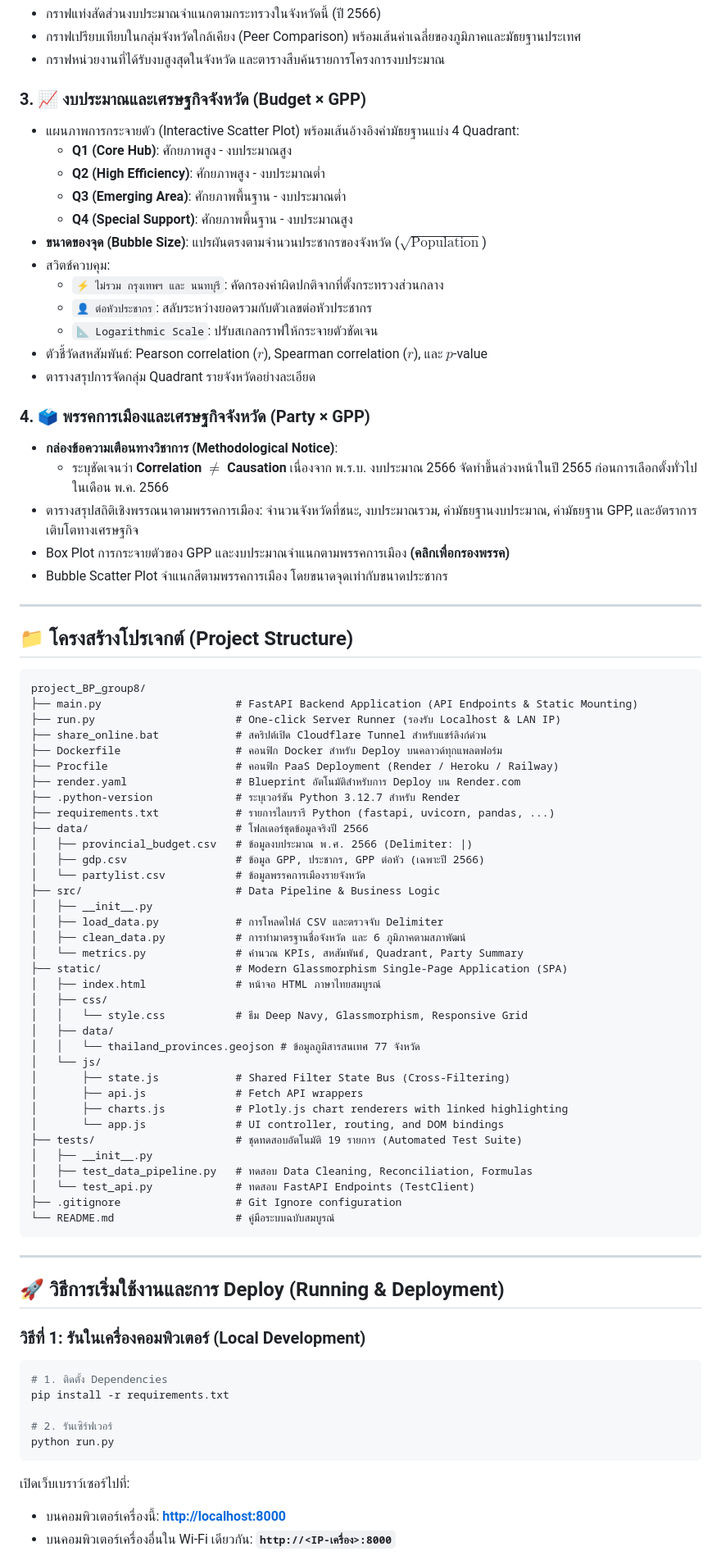
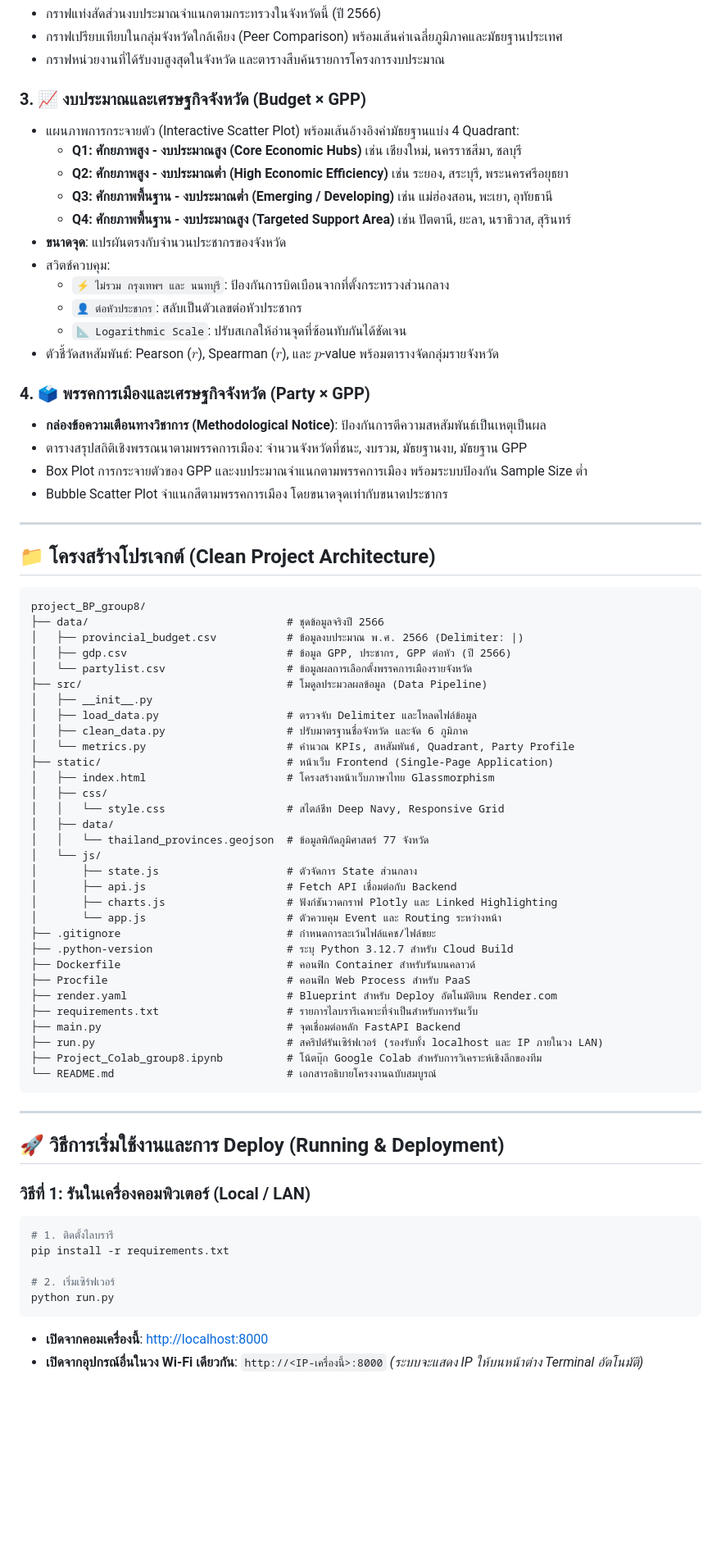
Before and after one commit to niradaa-art/project_BP_group8, a Markdown page: README.md, the part around one of its changes. Shown at 82% size. Drawn GitHub-style; blank space fills up the shorter version.

Commit message:
docs: align README with strictly Year 2566 data, 4-page layout, linked highlighting, and cloud deploy instructions

````diff
--- a/README.md
+++ b/README.md
@@ -58,82 +76,76 @@
 - กราฟแท่งสัดส่วนงบประมาณจำแนกตามกระทรวงในจังหวัดนี้ (ปี 2566)
-- กราฟเปรียบเทียบในกลุ่มจังหวัดใกล้เคียง (Peer Comparison) พร้อมเส้นค่าเฉลี่ยของภูมิภาคและมัธยฐานประเทศ
+- กราฟเปรียบเทียบในกลุ่มจังหวัดใกล้เคียง (Peer Comparison) พร้อมเส้นค่าเฉลี่ยภูมิภาคและมัธยฐานประเทศ
 - กราฟหน่วยงานที่ได้รับงบสูงสุดในจังหวัด และตารางสืบค้นรายการโครงการงบประมาณ
 
 ### 3. 📈 งบประมาณและเศรษฐกิจจังหวัด (Budget × GPP)
 - แผนภาพการกระจายตัว (Interactive Scatter Plot) พร้อมเส้นอ้างอิงค่ามัธยฐานแบ่ง 4 Quadrant:
-  - **Q1 (Core Hub)**: ศักยภาพสูง - งบประมาณสูง
-  - **Q2 (High Efficiency)**: ศักยภาพสูง - งบประมาณต่ำ
-  - **Q3 (Emerging Area)**: ศักยภาพพื้นฐาน - งบประมาณต่ำ
-  - **Q4 (Special Support)**: ศักยภาพพื้นฐาน - งบประมาณสูง
-- **ขนาดของจุด (Bubble Size)**: แปรผันตรงตามจำนวนประชากรของจังหวัด ($\sqrt{\text{Population}}$)
+  - **Q1: ศักยภาพสูง - งบประมาณสูง (Core Economic Hubs)** เช่น เชียงใหม่, นครราชสีมา, ชลบุรี
+  - **Q2: ศักยภาพสูง - งบประมาณต่ำ (High Economic Efficiency)** เช่น ระยอง, สระบุรี, พระนครศรีอยุธยา
+  - **Q3: ศักยภาพพื้นฐาน - งบประมาณต่ำ (Emerging / Developing)** เช่น แม่ฮ่องสอน, พะเยา, อุทัยธานี
+  - **Q4: ศักยภาพพื้นฐาน - งบประมาณสูง (Targeted Support Area)** เช่น ปัตตานี, ยะลา, นราธิวาส, สุรินทร์
+- **ขนาดจุด**: แปรผันตรงกับจำนวนประชากรของจังหวัด
 - สวิตช์ควบคุม:
-  - `⚡ ไม่รวม กรุงเทพฯ และ นนทบุรี`: คัดกรองค่าผิดปกติจากที่ตั้งกระทรวงส่วนกลาง
-  - `👤 ต่อหัวประชากร`: สลับระหว่างยอดรวมกับตัวเลขต่อหัวประชากร
-  - `📐 Logarithmic Scale`: ปรับสเกลกราฟให้กระจายตัวชัดเจน
-- ตัวชี้วัดสหสัมพันธ์: Pearson correlation ($r$), Spearman correlation ($r$), และ $p$-value
-- ตารางสรุปการจัดกลุ่ม Quadrant รายจังหวัดอย่างละเอียด
+  - `⚡ ไม่รวม กรุงเทพฯ และ นนทบุรี`: ป้องกันการบิดเบือนจากที่ตั้งกระทรวงส่วนกลาง
+  - `👤 ต่อหัวประชากร`: สลับเป็นตัวเลขต่อหัวประชากร
+  - `📐 Logarithmic Scale`: ปรับสเกลให้อ่านจุดที่ซ้อนทับกันได้ชัดเจน
+- ตัวชี้วัดสหสัมพันธ์: Pearson ($r$), Spearman ($r$), และ $p$-value พร้อมตารางจัดกลุ่มรายจังหวัด
 
 ### 4. 🗳️ พรรคการเมืองและเศรษฐกิจจังหวัด (Party × GPP)
-- **กล่องข้อความเตือนทางวิชาการ (Methodological Notice)**:
-  - ระบุชัดเจนว่า **Correlation $\neq$ Causation** เนื่องจาก พ.ร.บ. งบประมาณ 2566 จัดทำขึ้นล่วงหน้าในปี 2565 ก่อนการเลือกตั้งทั่วไปในเดือน พ.ค. 2566
-- ตารางสรุปสถิติเชิงพรรณนาตามพรรคการเมือง: จำนวนจังหวัดที่ชนะ, งบประมาณรวม, ค่ามัธยฐานงบประมาณ, ค่ามัธยฐาน GPP, และอัตราการเติบโตทางเศรษฐกิจ
-- Box Plot การกระจายตัวของ GPP และงบประมาณจำแนกตามพรรคการเมือง **(คลิกเพื่อกรองพรรค)**
+- **กล่องข้อความเตือนทางวิชาการ (Methodological Notice)**: ป้องกันการตีความสหสัมพันธ์เป็นเหตุเป็นผล
+- ตารางสรุปสถิติเชิงพรรณนาตามพรรคการเมือง: จำนวนจังหวัดที่ชนะ, งบรวม, มัธยฐานงบ, มัธยฐาน GPP
+- Box Plot การกระจายตัวของ GPP และงบประมาณจำแนกตามพรรคการเมือง พร้อมระบบป้องกัน Sample Size ต่ำ
 - Bubble Scatter Plot จำแนกสีตามพรรคการเมือง โดยขนาดจุดเท่ากับขนาดประชากร
 
 ---
 
-## 📁 โครงสร้างโปรเจกต์ (Project Structure)
+## 📁 โครงสร้างโปรเจกต์ (Clean Project Architecture)
+
 ```text
 project_BP_group8/
-├── main.py                     # FastAPI Backend Application (API Endpoints & Static Mounting)
-├── run.py                      # One-click Server Runner (รองรับ Localhost & LAN IP)
-├── share_online.bat            # สคริปต์เปิด Cloudflare Tunnel สำหรับแชร์ลิงก์ด่วน
-├── Dockerfile                  # คอนฟิก Docker สำหรับ Deploy บนคลาวด์ทุกแพลตฟอร์ม
-├── Procfile                    # คอนฟิก PaaS Deployment (Render / Heroku / Railway)
-├── render.yaml                 # Blueprint อัตโนมัติสำหรับการ Deploy บน Render.com
-├── .python-version             # ระบุเวอร์ชัน Python 3.12.7 สำหรับ Render
-├── requirements.txt            # รายการไลบรารี Python (fastapi, uvicorn, pandas, ...)
-├── data/                       # โฟลเดอร์ชุดข้อมูลจริงปี 2566
-│   ├── provincial_budget.csv   # ข้อมูลงบประมาณ พ.ศ. 2566 (Delimiter: |)
-│   ├── gdp.csv                 # ข้อมูล GPP, ประชากร, GPP ต่อหัว (เฉพาะปี 2566)
-│   └── partylist.csv           # ข้อมูลพรรคการเมืองรายจังหวัด
-├── src/                        # Data Pipeline & Business Logic
+├── data/                               # ชุดข้อมูลจริงปี 2566
+│   ├── provincial_budget.csv           # ข้อมูลงบประมาณ พ.ศ. 2566 (Delimiter: |)
+│   ├── gdp.csv                         # ข้อมูล GPP, ประชากร, GPP ต่อหัว (ปี 2566)
+│   └── partylist.csv                   # ข้อมูลผลการเลือกตั้งพรรคการเมืองรายจังหวัด
+├── src/                                # โมดูลประมวลผลข้อมูล (Data Pipeline)
 │   ├── __init__.py
-│   ├── load_data.py            # การโหลดไฟล์ CSV และตรวจจับ Delimiter
-│   ├── clean_data.py           # การทำมาตรฐานชื่อจังหวัด และ 6 ภูมิภาคตามสภาพัฒน์
-│   └── metrics.py              # คำนวณ KPIs, สหสัมพันธ์, Quadrant, Party Summary
-├── static/                     # Modern Glassmorphism Single-Page Application (SPA)
-│   ├── index.html              # หน้าจอ HTML ภาษาไทยสมบูรณ์
+│   ├── load_data.py                    # ตรวจจับ Delimiter และโหลดไฟล์ข้อมูล
+│   ├── clean_data.py                   # ปรับมาตรฐานชื่อจังหวัด และจัด 6 ภูมิภาค
+│   └── metrics.py                      # คำนวณ KPIs, สหสัมพันธ์, Quadrant, Party Profile
+├── static/                             # หน้าเว็บ Frontend (Single-Page Application)
+│   ├── index.html                      # โครงสร้างหน้าเว็บภาษาไทย Glassmorphism
 │   ├── css/
-│   │   └── style.css           # ธีม Deep Navy, Glassmorphism, Responsive Grid
+│   │   └── style.css                   # สไตล์ชีท Deep Navy, Responsive Grid
 │   ├── data/
-│   │   └── thailand_provinces.geojson # ข้อมูลภูมิสารสนเทศ 77 จังหวัด
+│   │   └── thailand_provinces.geojson  # ข้อมูลพิกัดภูมิศาสตร์ 77 จังหวัด
 │   └── js/
-│       ├── state.js            # Shared Filter State Bus (Cross-Filtering)
-│       ├── api.js              # Fetch API wrappers
-│       ├── charts.js           # Plotly.js chart renderers with linked highlighting
-│       └── app.js              # UI controller, routing, and DOM bindings
-├── tests/                      # ชุดทดสอบอัตโนมัติ 19 รายการ (Automated Test Suite)
-│   ├── __init__.py
-│   ├── test_data_pipeline.py   # ทดสอบ Data Cleaning, Reconciliation, Formulas
-│   └── test_api.py             # ทดสอบ FastAPI Endpoints (TestClient)
-├── .gitignore                  # Git Ignore configuration
-└── README.md                   # คู่มือระบบฉบับสมบูรณ์
+│       ├── state.js                    # ตัวจัดการ State ส่วนกลาง
+│       ├── api.js                      # Fetch API เชื่อมต่อกับ Backend
+│       ├── charts.js                   # ฟังก์ชันวาดกราฟ Plotly และ Linked Highlighting
+│       └── app.js                      # ตัวควบคุม Event และ Routing ระหว่างหน้า
+├── .gitignore                          # กำหนดการละเว้นไฟล์แคช/ไฟล์ขยะ
+├── .python-version                     # ระบุ Python 3.12.7 สำหรับ Cloud Build
+├── Dockerfile                          # คอนฟิก Container สำหรับรันบนคลาวด์
+├── Procfile                            # คอนฟิก Web Process สำหรับ PaaS
+├── render.yaml                         # Blueprint สำหรับ Deploy อัตโนมัติบน Render.com
+├── requirements.txt                    # รายการไลบรารีเฉพาะที่จำเป็นสำหรับการรันเว็บ
+├── main.py                             # จุดเชื่อมต่อหลัก FastAPI Backend
+├── run.py                              # สคริปต์รันเซิร์ฟเวอร์ (รองรับทั้ง localhost และ IP ภายในวง LAN)
+├── Project_Colab_group8.ipynb          # โน้ตบุ๊ก Google Colab สำหรับการวิเคราะห์เชิงลึกของทีม
+└── README.md                           # เอกสารอธิบายโครงงานฉบับสมบูรณ์
 ```
 
 ---
 
 ## 🚀 วิธีการเริ่มใช้งานและการ Deploy (Running & Deployment)
 
-### วิธีที่ 1: รันในเครื่องคอมพิวเตอร์ (Local Development)
+### วิธีที่ 1: รันในเครื่องคอมพิวเตอร์ (Local / LAN)
 ```bash
-# 1. ติดตั้ง Dependencies
+# 1. ติดตั้งไลบรารี
 pip install -r requirements.txt
 
-# 2. รันเซิร์ฟเวอร์
+# 2. เริ่มเซิร์ฟเวอร์
 python run.py
 ```
-เปิดเว็บเบราว์เซอร์ไปที่:
-* บนคอมพิวเตอร์เครื่องนี้: **[http://localhost:8000](http://localhost:8000)**
-* บนคอมพิวเตอร์เครื่องอื่นใน Wi-Fi เดียวกัน: **`http://<IP-เครื่อง>:8000`**
+* **เปิดจากคอมเครื่องนี้**: [http://localhost:8000](http://localhost:8000)
+* **เปิดจากอุปกรณ์อื่นในวง Wi-Fi เดียวกัน**: `http://<IP-เครื่องนี้>:8000` *(ระบบจะแสดง IP ให้บนหน้าต่าง Terminal อัตโนมัติ)*
 
````
Also changed, not shown: other parts of README.md (+59 -43 lines).
